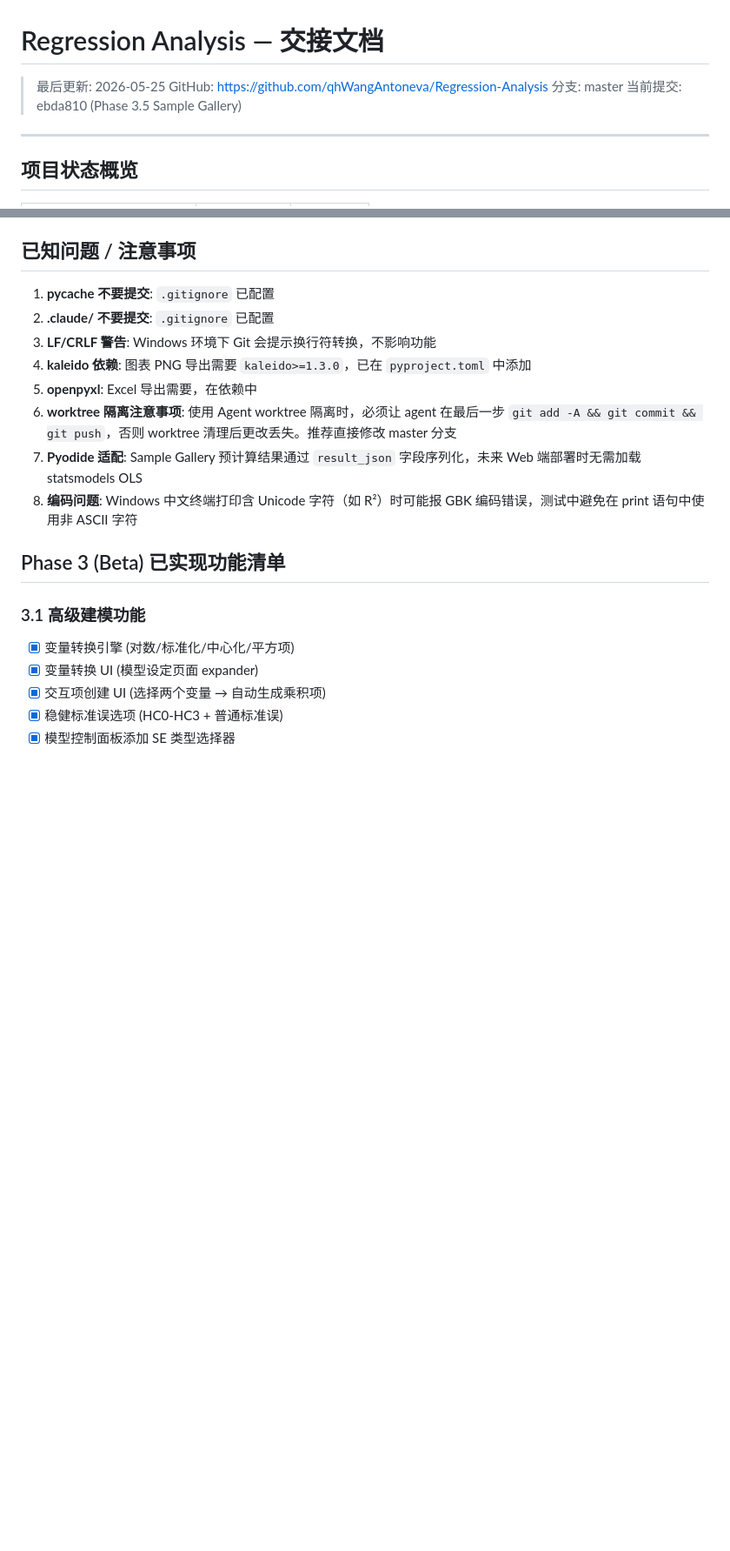
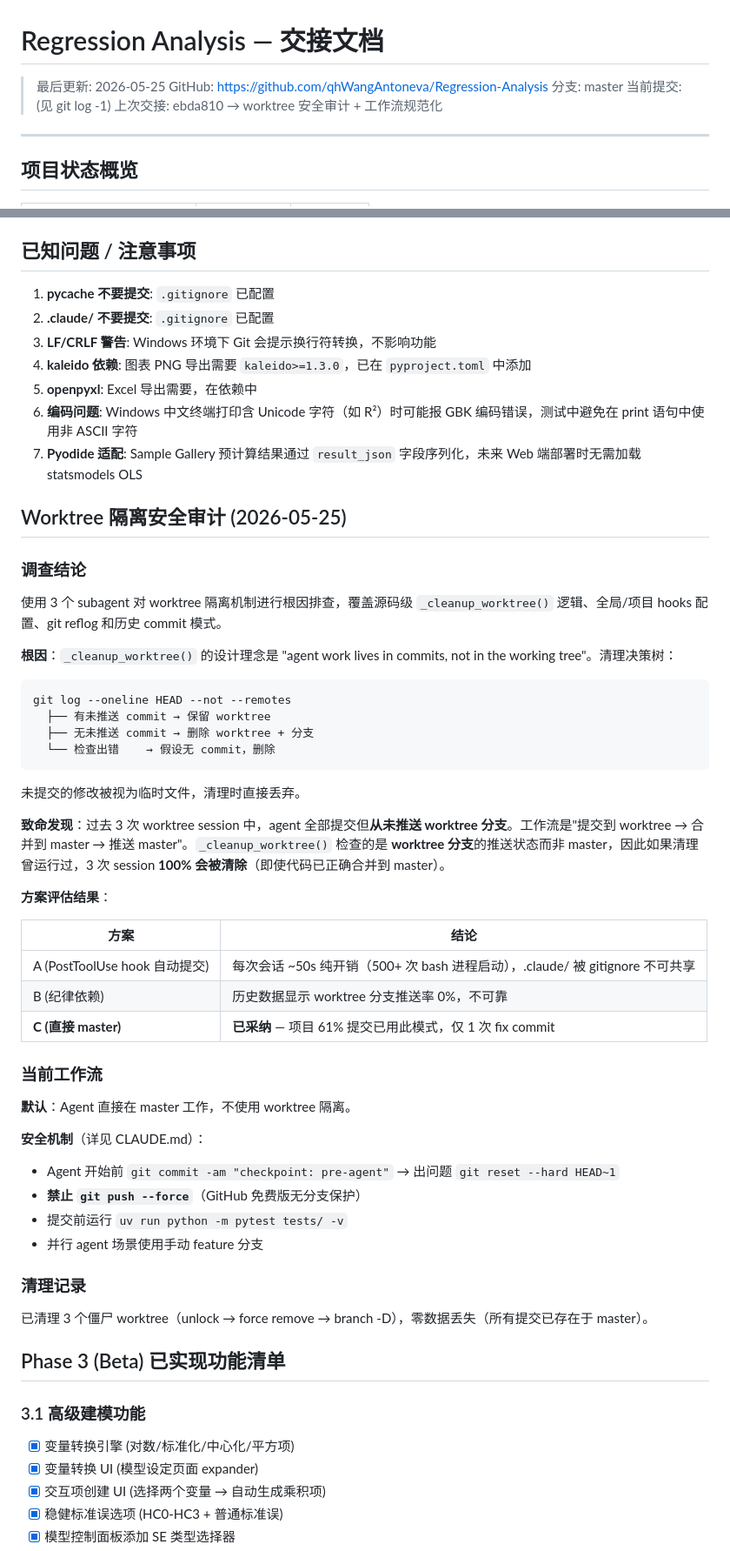
Before and after one commit to qhWangAntoneva/Regression-Analysis, a Markdown page: HANDOVER.md, 2 parts joined by grey strips. Shown at 87% size. GitHub-like rendering; blank space fills up the shorter version.

````diff
--- a/HANDOVER.md
+++ b/HANDOVER.md
@@ -3,7 +3,8 @@
 > 最后更新: 2026-05-25
 > GitHub: https://github.com/qhWangAntoneva/Regression-Analysis
 > 分支: master
-> 当前提交: ebda810 (Phase 3.5 Sample Gallery)
+> 当前提交: (见 git log -1)
+> 上次交接: ebda810 → worktree 安全审计 + 工作流规范化
 
 ---
 
@@ -190,9 +193,49 @@ uv run python -m pytest tests/unit/test_XXX.py -v  # 单个文件
 3. **LF/CRLF 警告**: Windows 环境下 Git 会提示换行符转换，不影响功能
 4. **kaleido 依赖**: 图表 PNG 导出需要 `kaleido>=1.3.0`，已在 `pyproject.toml` 中添加
 5. **openpyxl**: Excel 导出需要，在依赖中
-6. **worktree 隔离注意事项**: 使用 Agent worktree 隔离时，必须让 agent 在最后一步 `git add -A && git commit && git push`，否则 worktree 清理后更改丢失。推荐直接修改 master 分支
+6. **编码问题**: Windows 中文终端打印含 Unicode 字符（如 R²）时可能报 GBK 编码错误，测试中避免在 print 语句中使用非 ASCII 字符
 7. **Pyodide 适配**: Sample Gallery 预计算结果通过 `result_json` 字段序列化，未来 Web 端部署时无需加载 statsmodels OLS
-8. **编码问题**: Windows 中文终端打印含 Unicode 字符（如 R²）时可能报 GBK 编码错误，测试中避免在 print 语句中使用非 ASCII 字符
+
+## Worktree 隔离安全审计 (2026-05-25)
+
+### 调查结论
+
+使用 3 个 subagent 对 worktree 隔离机制进行根因排查，覆盖源码级 `_cleanup_worktree()` 逻辑、全局/项目 hooks 配置、git reflog 和历史 commit 模式。
+
+**根因**：`_cleanup_worktree()` 的设计理念是 "agent work lives in commits, not in the working tree"。清理决策树：
+
+```
+git log --oneline HEAD --not --remotes
+  ├── 有未推送 commit → 保留 worktree
+  ├── 无未推送 commit → 删除 worktree + 分支
+  └── 检查出错    → 假设无 commit，删除
+```
+
+未提交的修改被视为临时文件，清理时直接丢弃。
+
+**致命发现**：过去 3 次 worktree session 中，agent 全部提交但**从未推送 worktree 分支**。工作流是"提交到 worktree → 合并到 master → 推送 master"。`_cleanup_worktree()` 检查的是 **worktree 分支**的推送状态而非 master，因此如果清理曾运行过，3 次 session **100% 会被清除**（即使代码已正确合并到 master）。
+
+**方案评估结果**：
+
+| 方案 | 结论 |
+|------|------|
+| A (PostToolUse hook 自动提交) | 每次会话 ~50s 纯开销（500+ 次 bash 进程启动），.claude/ 被 gitignore 不可共享 |
+| B (纪律依赖) | 历史数据显示 worktree 分支推送率 0%，不可靠 |
+| **C (直接 master)** | **已采纳** — 项目 61% 提交已用此模式，仅 1 次 fix commit |
+
+### 当前工作流
+
+**默认**：Agent 直接在 master 工作，不使用 worktree 隔离。
+
+**安全机制**（详见 CLAUDE.md）：
+- Agent 开始前 `git commit -am "checkpoint: pre-agent"` → 出问题 `git reset --hard HEAD~1`
+- **禁止 `git push --force`**（GitHub 免费版无分支保护）
+- 提交前运行 `uv run python -m pytest tests/ -v`
+- 并行 agent 场景使用手动 feature 分支
+
+### 清理记录
+
+已清理 3 个僵尸 worktree（unlock → force remove → branch -D），零数据丢失（所有提交已存在于 master）。
 
 ## Phase 3 (Beta) 已实现功能清单
 
````
Also changed, not shown: other parts of HANDOVER.md (+2 -0 lines), CLAUDE.md (added, +53 -0 lines).
